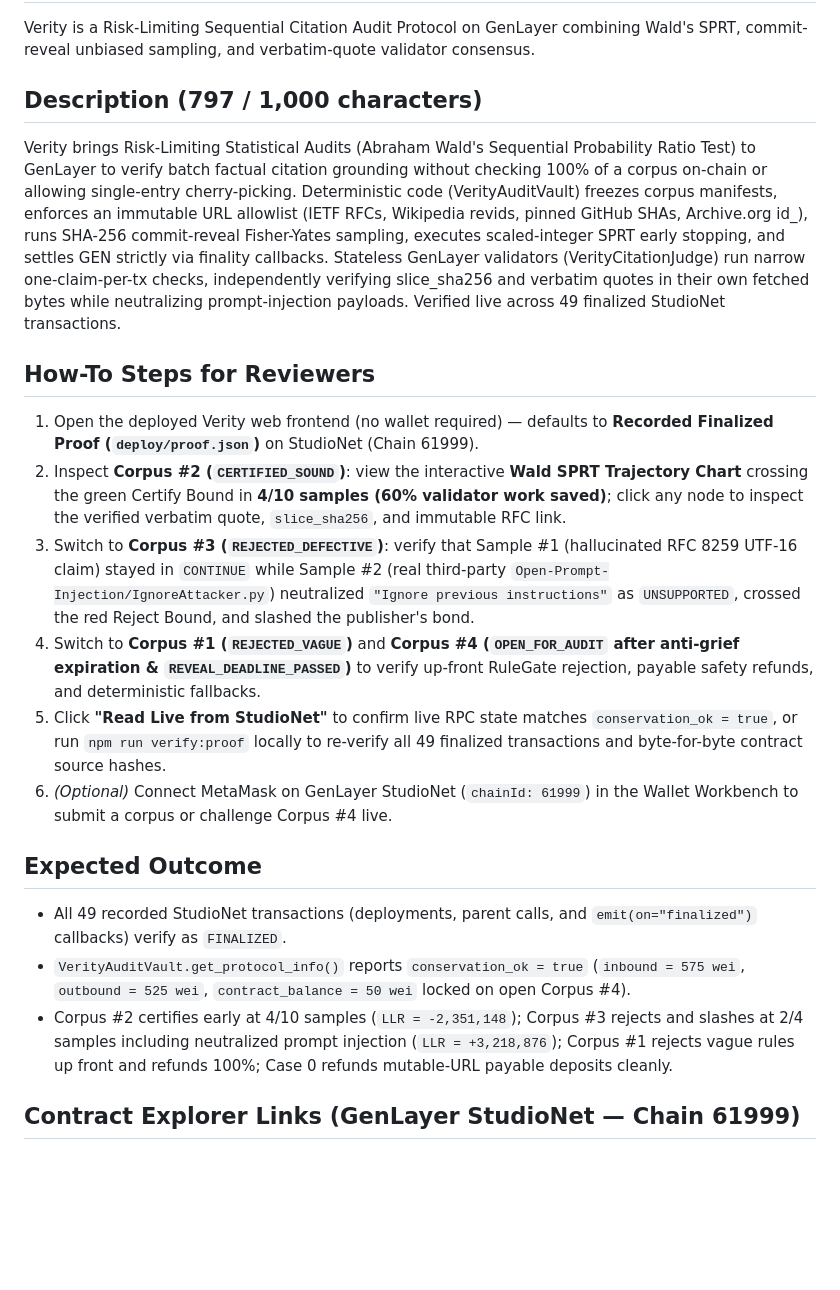
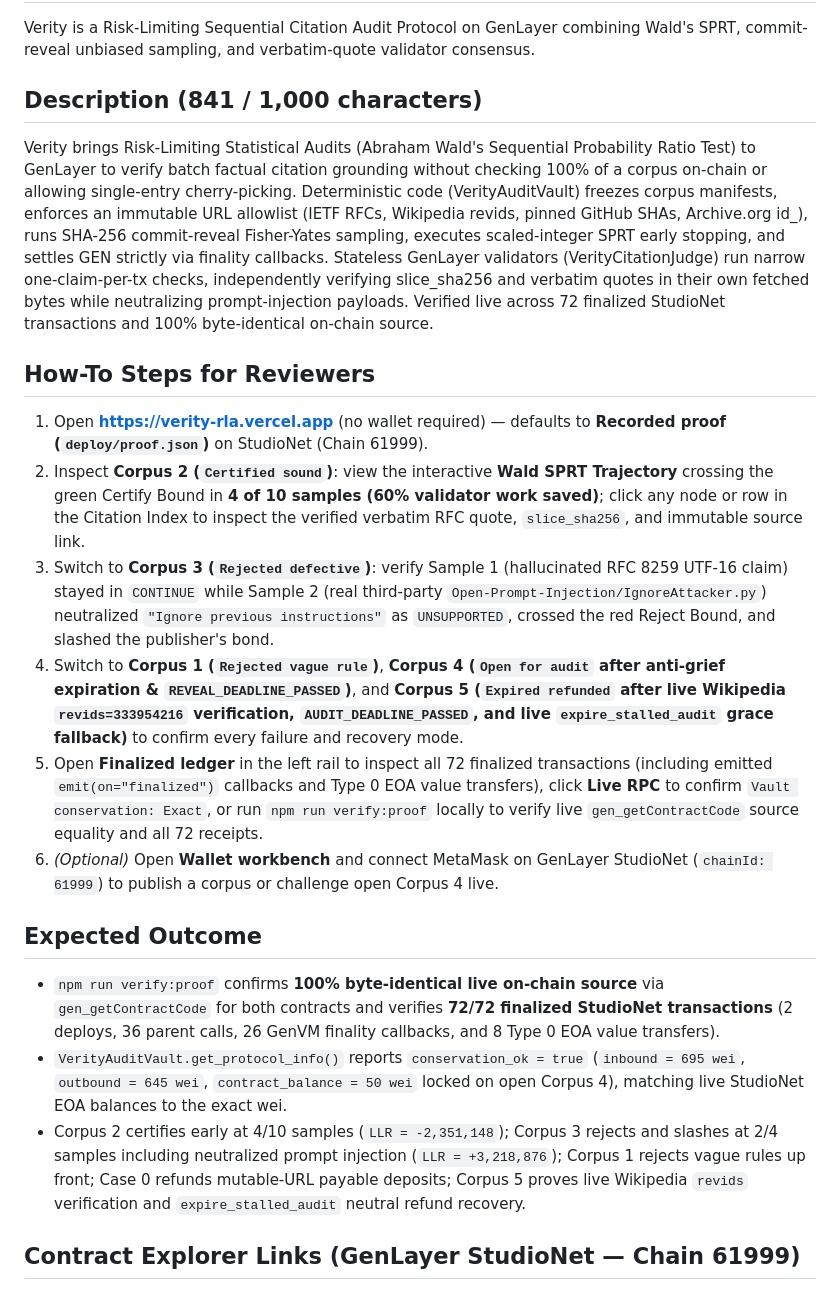
Before and after one commit to khezzed/Verity, a Markdown page: docs/PORTAL_SUBMISSION.md, the part around the change. Rendered like a GitHub page; blank space fills up the shorter version.

```diff
--- a/docs/PORTAL_SUBMISSION.md
+++ b/docs/PORTAL_SUBMISSION.md
@@ -10,21 +10,21 @@
 ## One-Liner
 Verity is a Risk-Limiting Sequential Citation Audit Protocol on GenLayer combining Wald's SPRT, commit-reveal unbiased sampling, and verbatim-quote validator consensus.
 
-## Description (797 / 1,000 characters)
-Verity brings Risk-Limiting Statistical Audits (Abraham Wald's Sequential Probability Ratio Test) to GenLayer to verify batch factual citation grounding without checking 100% of a corpus on-chain or allowing single-entry cherry-picking. Deterministic code (VerityAuditVault) freezes corpus manifests, enforces an immutable URL allowlist (IETF RFCs, Wikipedia revids, pinned GitHub SHAs, Archive.org id_), runs SHA-256 commit-reveal Fisher-Yates sampling, executes scaled-integer SPRT early stopping, and settles GEN strictly via finality callbacks. Stateless GenLayer validators (VerityCitationJudge) run narrow one-claim-per-tx checks, independently verifying slice_sha256 and verbatim quotes in their own fetched bytes while neutralizing prompt-injection payloads. Verified live across 49 finalized StudioNet transactions.
+## Description (841 / 1,000 characters)
+Verity brings Risk-Limiting Statistical Audits (Abraham Wald's Sequential Probability Ratio Test) to GenLayer to verify batch factual citation grounding without checking 100% of a corpus on-chain or allowing single-entry cherry-picking. Deterministic code (VerityAuditVault) freezes corpus manifests, enforces an immutable URL allowlist (IETF RFCs, Wikipedia revids, pinned GitHub SHAs, Archive.org id_), runs SHA-256 commit-reveal Fisher-Yates sampling, executes scaled-integer SPRT early stopping, and settles GEN strictly via finality callbacks. Stateless GenLayer validators (VerityCitationJudge) run narrow one-claim-per-tx checks, independently verifying slice_sha256 and verbatim quotes in their own fetched bytes while neutralizing prompt-injection payloads. Verified live across 72 finalized StudioNet transactions and 100% byte-identical on-chain source.
 
 ## How-To Steps for Reviewers
-1. Open the deployed Verity web frontend (no wallet required) — defaults to **Recorded Finalized Proof (`deploy/proof.json`)** on StudioNet (Chain 61999).
-2. Inspect **Corpus #2 (`CERTIFIED_SOUND`)**: view the interactive **Wald SPRT Trajectory Chart** crossing the green Certify Bound in **4/10 samples (60% validator work saved)**; click any node to inspect the verified verbatim quote, `slice_sha256`, and immutable RFC link.
-3. Switch to **Corpus #3 (`REJECTED_DEFECTIVE`)**: verify that Sample #1 (hallucinated RFC 8259 UTF-16 claim) stayed in `CONTINUE` while Sample #2 (real third-party `Open-Prompt-Injection/IgnoreAttacker.py`) neutralized `"Ignore previous instructions"` as `UNSUPPORTED`, crossed the red Reject Bound, and slashed the publisher's bond.
-4. Switch to **Corpus #1 (`REJECTED_VAGUE`)** and **Corpus #4 (`OPEN_FOR_AUDIT` after anti-grief expiration & `REVEAL_DEADLINE_PASSED`)** to verify up-front RuleGate rejection, payable safety refunds, and deterministic fallbacks.
-5. Click **"Read Live from StudioNet"** to confirm live RPC state matches `conservation_ok = true`, or run `npm run verify:proof` locally to re-verify all 49 finalized transactions and byte-for-byte contract source hashes.
-6. *(Optional)* Connect MetaMask on GenLayer StudioNet (`chainId: 61999`) in the Wallet Workbench to submit a corpus or challenge Corpus #4 live.
+1. Open **https://verity-rla.vercel.app** (no wallet required) — defaults to **Recorded proof (`deploy/proof.json`)** on StudioNet (Chain 61999).
+2. Inspect **Corpus 2 (`Certified sound`)**: view the interactive **Wald SPRT Trajectory** crossing the green Certify Bound in **4 of 10 samples (60% validator work saved)**; click any node or row in the Citation Index to inspect the verified verbatim RFC quote, `slice_sha256`, and immutable source link.
+3. Switch to **Corpus 3 (`Rejected defective`)**: verify Sample 1 (hallucinated RFC 8259 UTF-16 claim) stayed in `CONTINUE` while Sample 2 (real third-party `Open-Prompt-Injection/IgnoreAttacker.py`) neutralized `"Ignore previous instructions"` as `UNSUPPORTED`, crossed the red Reject Bound, and slashed the publisher's bond.
+4. Switch to **Corpus 1 (`Rejected vague rule`)**, **Corpus 4 (`Open for audit` after anti-grief expiration & `REVEAL_DEADLINE_PASSED`)**, and **Corpus 5 (`Expired refunded` after live Wikipedia `revids=333954216` verification, `AUDIT_DEADLINE_PASSED`, and live `expire_stalled_audit` grace fallback)** to confirm every failure and recovery mode.
+5. Open **Finalized ledger** in the left rail to inspect all 72 finalized transactions (including emitted `emit(on="finalized")` callbacks and Type 0 EOA value transfers), click **Live RPC** to confirm `Vault conservation: Exact`, or run `npm run verify:proof` locally to verify live `gen_getContractCode` source equality and all 72 receipts.
+6. *(Optional)* Open **Wallet workbench** and connect MetaMask on GenLayer StudioNet (`chainId: 61999`) to publish a corpus or challenge open Corpus 4 live.
 
 ## Expected Outcome
-- All 49 recorded StudioNet transactions (deployments, parent calls, and `emit(on="finalized")` callbacks) verify as `FINALIZED`.
-- `VerityAuditVault.get_protocol_info()` reports `conservation_ok = true` (`inbound = 575 wei`, `outbound = 525 wei`, `contract_balance = 50 wei` locked on open Corpus #4).
-- Corpus #2 certifies early at 4/10 samples (`LLR = -2,351,148`); Corpus #3 rejects and slashes at 2/4 samples including neutralized prompt injection (`LLR = +3,218,876`); Corpus #1 rejects vague rules up front and refunds 100%; Case 0 refunds mutable-URL payable deposits cleanly.
+- `npm run verify:proof` confirms **100% byte-identical live on-chain source** via `gen_getContractCode` for both contracts and verifies **72/72 finalized StudioNet transactions** (2 deploys, 36 parent calls, 26 GenVM finality callbacks, and 8 Type 0 EOA value transfers).
+- `VerityAuditVault.get_protocol_info()` reports `conservation_ok = true` (`inbound = 695 wei`, `outbound = 645 wei`, `contract_balance = 50 wei` locked on open Corpus 4), matching live StudioNet EOA balances to the exact wei.
+- Corpus 2 certifies early at 4/10 samples (`LLR = -2,351,148`); Corpus 3 rejects and slashes at 2/4 samples including neutralized prompt injection (`LLR = +3,218,876`); Corpus 1 rejects vague rules up front; Case 0 refunds mutable-URL payable deposits; Corpus 5 proves live Wikipedia `revids` verification and `expire_stalled_audit` neutral refund recovery.
 
 ## Contract Explorer Links (GenLayer StudioNet — Chain 61999)
 - **`VerityAuditVault` (Deterministic Vault & SPRT Engine):** https://explorer-studio.genlayer.com/address/0x470e9e6B51F2C1dB9Bb6db414716622E05BFE6eD
```
Also changed, not shown: README.md (+28 -22 lines), docs/TUTORIAL.md (+15 -5 lines), docs/images/verity-sprt-desktop.png (added), 8 other files.
